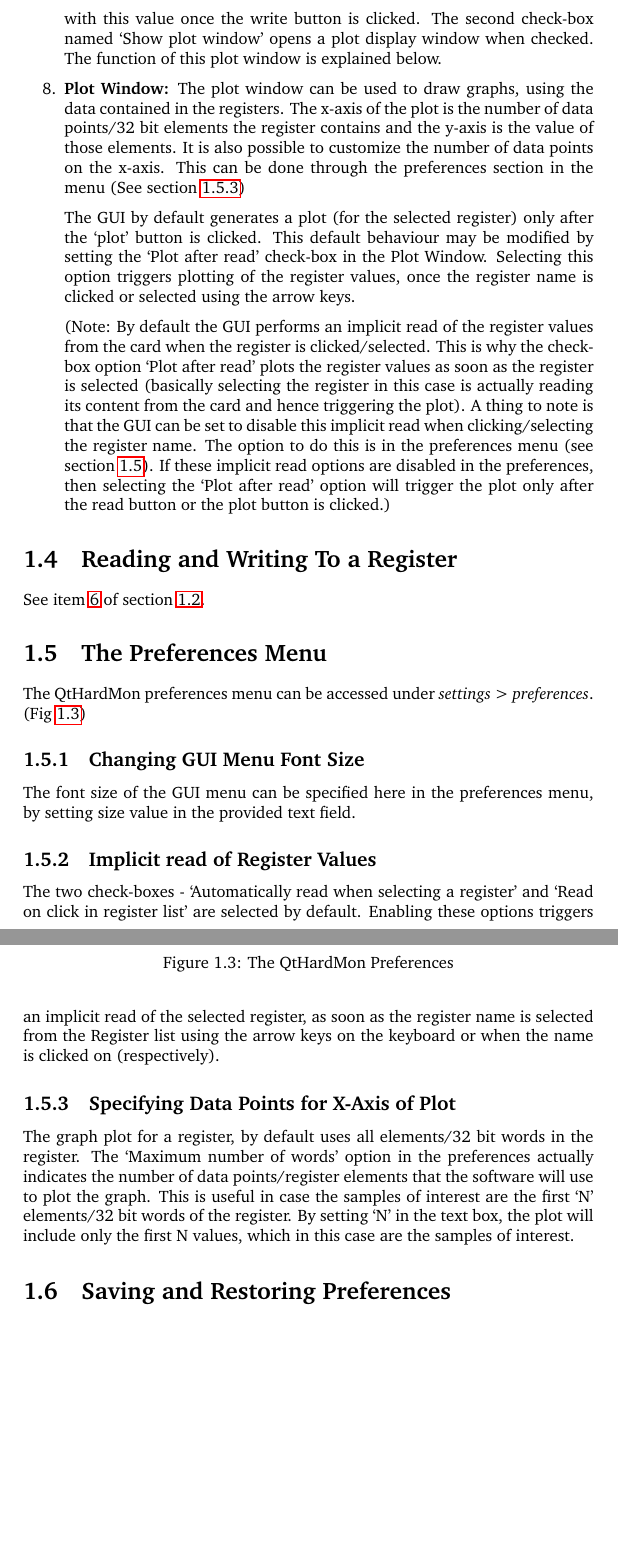
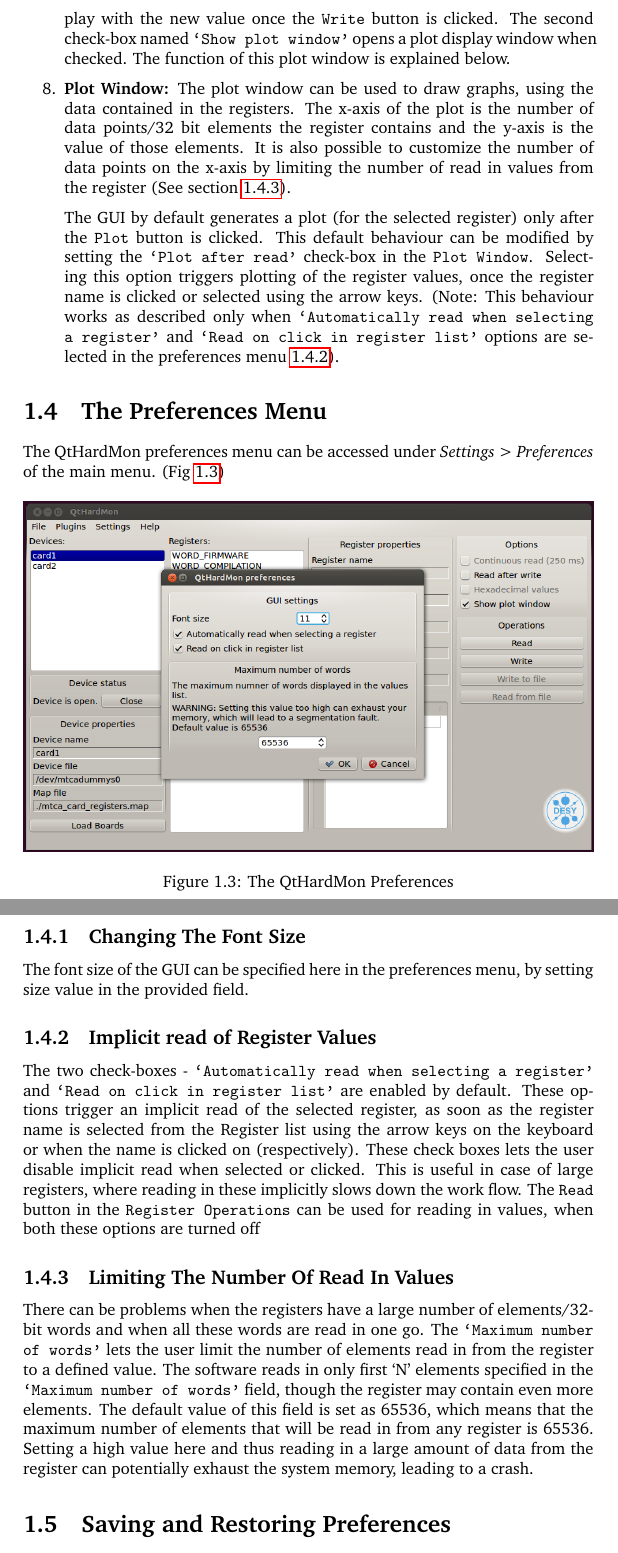
Before and after one commit to ChimeraTK/QtHardMon, a LaTeX document (doc/user_guide/QtHardMon_user_guide.tex, which reads doc/user_guide/chapters/Intro.tex): two parts of pages 7 and 8 of 8 before the commit and two parts of pages 7 and 8 of 9 after it, joined at a grey line, cut so that both start at the same text, the shorter picture padded with empty space. Compiled offline with pdfLaTeX.

Commit message:
Changes Pending: Figure of GUI, Load .dmap screen
git-svn-id: https://svnsrv.desy.de/desy/mtca4u/QtHardMon/trunk@478 5f601a5c-88b9-47f3-b851-818f6741d00d

```diff
--- a/doc/user_guide/chapters/Intro.tex
+++ b/doc/user_guide/chapters/Intro.tex
@@ -65,19 +65,19 @@
 
-\item \textbf{GUI options:} If the check-box titled `Read after Write' is selected, the GUI actually performs a read from the register and refreshes the display with this value once the write button is clicked. The second check-box named `Show plot window' opens a plot display window when checked. The function of this  plot window is explained below.
+\item \textbf{GUI options:} If the check-box titled \texttt{`Read after Write' is selected}, the GUI actually performs a read from the register and refreshes the display with the new value once the \texttt{Write} button is clicked. The second check-box named \texttt{`Show plot window'} opens a plot display window when checked. The function of this  plot window is explained below.
 
-\item \textbf{Plot Window:} The plot window can be used to draw graphs, using the data contained in the registers. The x-axis of the plot is the number of data points/32 bit elements the register contains and the y-axis is the value of those elements. It is also possible to customize the number of data points on the x-axis. This can be done through the preferences section in the menu (See section \ref{subsub::graph_x_axis})
+\item \textbf{Plot Window:} The plot window can be used to draw graphs, using the data contained in the registers. The x-axis of the plot is the number of data points/32 bit elements the register contains and the y-axis is the value of those elements. It is also possible to customize the number of data points on the x-axis by limiting the number of read in values from the register (See section \ref{subsub::graph_x_axis}).
 
-The GUI by default generates a plot (for the selected register) only after the `plot' button is clicked. This default behaviour may be modified by setting the `Plot after read' check-box in the Plot Window. Selecting this option triggers plotting of the register values, once the register name is clicked or selected using the arrow keys.
+The GUI by default generates a plot (for the selected register) only after the \texttt{Plot} button is clicked. This default behaviour can be modified by setting the \texttt{`Plot after read'} check-box in the \texttt{Plot Window}. Selecting this option triggers plotting of the register values, once the register name is clicked or selected using the arrow keys. (Note: This behaviour works as described only when \texttt{`Automatically read when selecting a register'} and \texttt{`Read on click in register list'} options are selected in the preferences menu \ref{sub::imp_read}).
 
-(Note: By default the GUI performs an implicit read of the register values from the card when the register is clicked/selected. This is why the check-box option `Plot after read' plots the register values as soon as the register is selected (basically selecting the register in this case is actually reading its content from the card and hence triggering the plot). A thing to note is that the GUI can be set to disable this implicit read when clicking/selecting the register name. The option to do this is in the preferences menu (see section \ref{preference_section}). If these implicit read options are disabled in the preferences, then selecting the `Plot after read' option will trigger the plot only after the read button or the plot button is clicked.)
+%(Note: By default the GUI performs an implicit read of the register values from the card when the register is clicked/selected. This is why the check-box option `Plot after read' plots the register values as soon as the register is selected (basically selecting the register in this case is actually reading its content from the card and hence triggering the plot). A thing to note is that the GUI can be set to disable this implicit read when clicking/selecting the register name. The option to do this is in the preferences menu (see section \ref{preference_section}). If these implicit read options are disabled in the preferences, then selecting the `Plot after read' option will trigger the plot only after the read button or the plot button is clicked.)
 
 \end{enumerate}
 
-\section{Reading and Writing To a Register}
-See item \ref{itm:Register_Operations} of section \ref{qthardmon_interface}.
+%\section{Reading and Writing To a Register}
+%See item \ref{itm:Register_Operations} of section \ref{qthardmon_interface}.
 
 \section{The Preferences Menu}\label{preference_section}
-The QtHardMon preferences menu can be accessed under \textit{settings > preferences}. (Fig \ref{qthardmon_preferences})
+The QtHardMon preferences menu can be accessed under \textit{Settings > Preferences} of the main menu. (Fig \ref{qthardmon_preferences})
 
 \begin{figure}[htbp]
 \centering
@@ -86,14 +86,14 @@
 \label{qthardmon_preferences}
 \end{figure}
 
-\subsection{Changing GUI Menu Font Size}
-The font size of the GUI menu can be specified here in the preferences menu, by setting size value in the provided text field.
+\subsection{Changing The Font Size}
+The font size of the GUI can be specified here in the preferences menu, by setting size value in the provided field.
 
 \subsection{Implicit read of Register Values}\label{sub::imp_read}
-The two check-boxes - `Automatically read when selecting a register' and `Read on click in register list' are selected by default. Enabling these options triggers an implicit read of the selected register, as soon as the register name is selected from the Register list using the arrow keys on the keyboard or when the name is clicked on (respectively).
+The two check-boxes - \texttt{`Automatically read when selecting a register'} and \texttt{`Read on click in register list'} are enabled by default. These options trigger an implicit read of the selected register, as soon as the register name is selected from the Register list using the arrow keys on the keyboard or when the name is clicked on (respectively). These check boxes lets the user disable implicit read when selected or clicked. This is useful in case of large registers, where reading in these implicitly slows down the work flow. The \texttt{Read} button in the \texttt{Register Operations} can be used for reading in values, when both these options are turned off
 
-\subsection{Specifying Data Points for X-Axis of Plot}\label{subsub::graph_x_axis}
-The graph plot for a register, by default uses all elements/32 bit words in the register. The 	`Maximum number of words' option in the preferences actually indicates the number of data points/register elements that the software will use to plot the graph. This is useful in case the samples of interest are the first `N' elements/32 bit words of the register. By setting `N' in the text box, the plot will include only the first N values, which in this case are the samples of interest.
+\subsection{Limiting The Number Of Read In Values}\label{subsub::graph_x_axis}
+There can be problems when the registers have a large number of elements/32-bit words and when all these words are read in one go. The \texttt{`Maximum number of words'} lets the user limit the number of elements read in from the register to a defined value. The software reads in only first `N' elements specified in the \texttt{`Maximum number of words'} field, though the register may contain even more elements. The default value of this field is set as 65536, which means that the maximum number of elements that will be read in from any register is 65536. Setting a high value here and thus reading in a large amount of data from the register can potentially exhaust the system memory, leading to a crash.
 
 \section{Saving and Restoring Preferences}
 As seen, the preferences menu (Section \ref{preference_section}) lets the user customize font size and behaviour of the GUI. The software lets the user save these customizations as a configuration file (.cfg), which can later be loaded back into a fresh session to restore the user defined settings if needed.
```
Also changed, not shown: doc/user_guide/chapters/Intro.tex (31 more changed lines).
